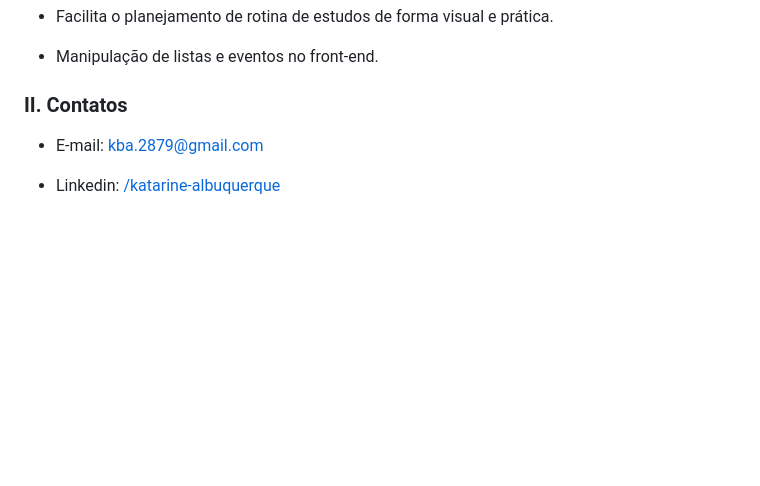
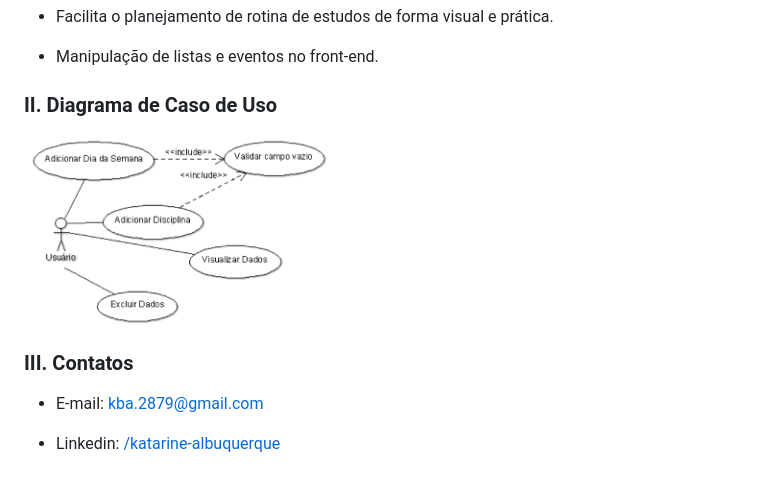
Before and after one commit to katarinebalbuquerque/JavaScript, a Markdown page: organizar estudos/README.md, the part around the change. GitHub-like rendering; pictures changed too: organizar estudos/image.png (added); blank space fills up the shorter version.

Commit message:
Inclusão da Imagem do Diagrama de Caso de Uso.

```diff
--- a/organizar estudos/README.md
+++ b/organizar estudos/README.md
@@ -14,7 +14,11 @@ Organizar Estudos: [Acesse o aplicativo aqui](https://katarine-albuquerque.rf.gd
 
 * Manipulação de listas e eventos no front-end.
 
-### II. Contatos
+### II. Diagrama de Caso de Uso
+
+<img src="image.png" width="310"/>
+
+### III. Contatos
 
 * E-mail: [kba.2879@gmail.com](mailTo:kba.2879@gmail.com)
 
```
